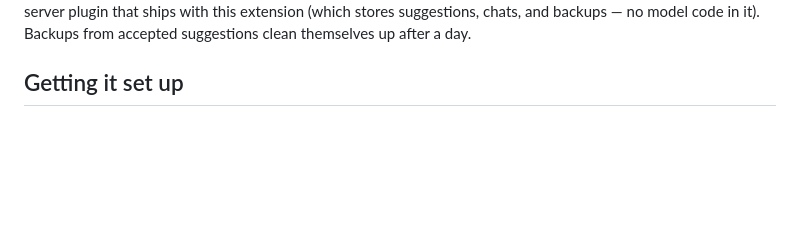
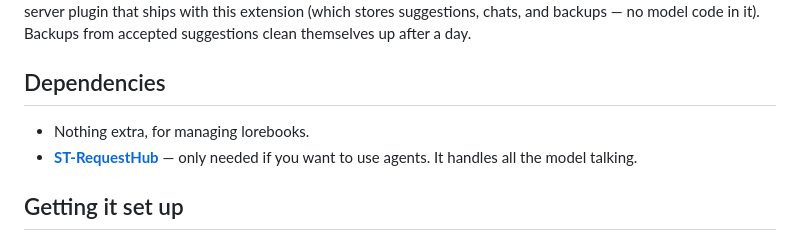
Before and after one commit to SamYTTK/ST-EnhancedLorebook, a Markdown page: README.md, the part around one of its changes. Rendered like a GitHub page; blank space fills up the shorter version.

Commit message:
Link ST-RequestHub, add Dependencies section

```diff
--- a/README.md
+++ b/README.md
@@ -87,6 +87,12 @@ Agents need two things to work: the **ST-RequestHub** extension (which handles
 all the model talking) and a small server plugin that ships with this
 extension (which stores suggestions, chats, and backups — no model code in
 it). Backups from accepted suggestions clean themselves up after a day.
+
+## Dependencies
+
+- Nothing extra, for managing lorebooks.
+- **[ST-RequestHub](https://github.com/SamYTTK/ST-RequestHub)** — only needed
+  if you want to use agents. It handles all the model talking.
 
 ## Getting it set up
 
```
Also changed, not shown: other parts of README.md (+1 -1 lines).
